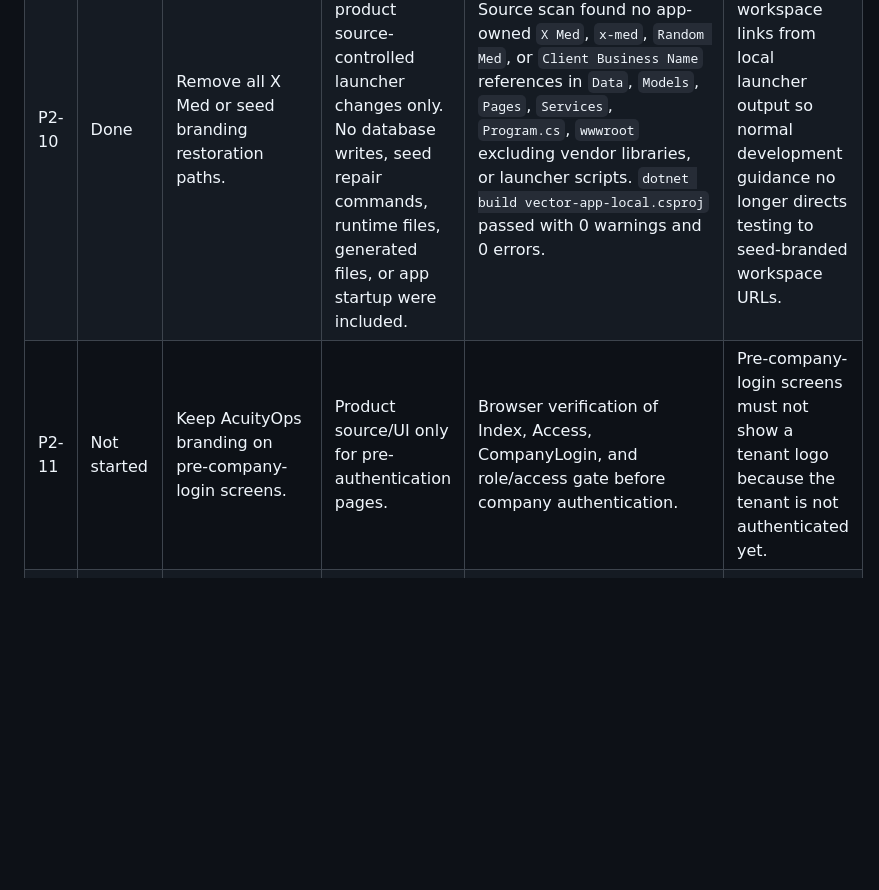
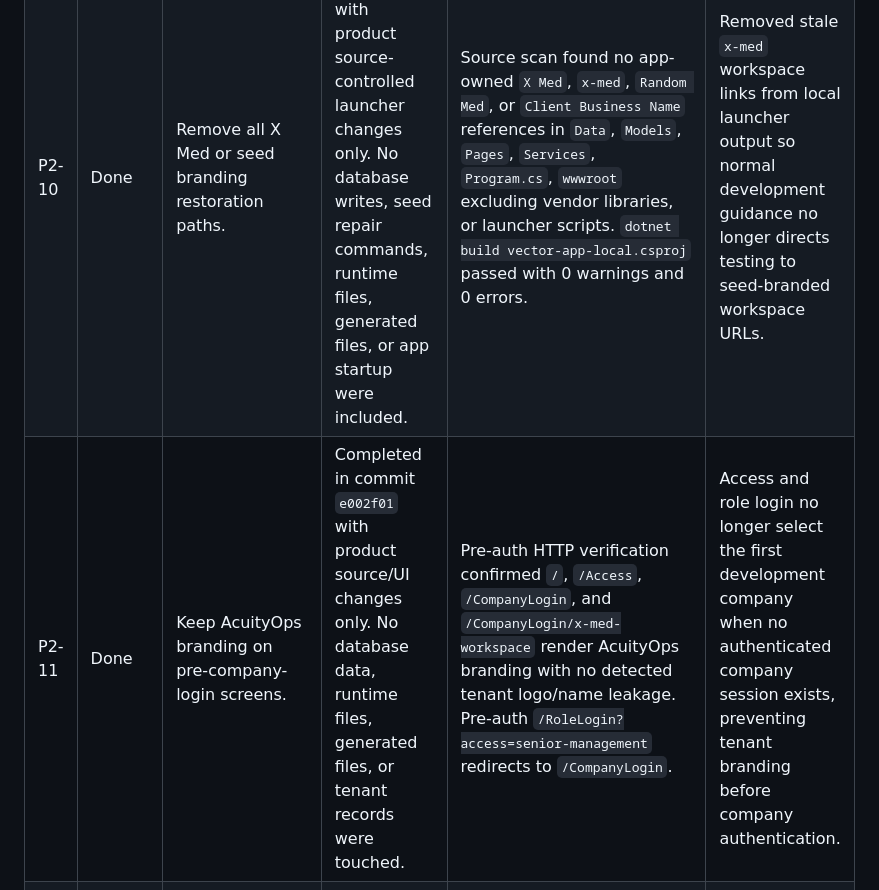
Before and after one commit to VectorOps-1/vector-app, a Markdown page: docs/specs/execution-tracker.md, the part around the change. GitHub-like rendering; blank space fills up the shorter version.

Commit message:
docs: reconcile P2-11 tracker

```diff
--- a/docs/specs/execution-tracker.md
+++ b/docs/specs/execution-tracker.md
@@ -130,7 +130,7 @@ These rows come from `docs/specs/acuityops-master-build-spec.md`, Phase 2 steps
 | --- | --- | --- | --- | --- | --- |
 | P2-09 | Done | Make Master Setup the only source of company name, logo, workspace settings, and branding. | Completed in commit `3373d72` with product source and migration changes only. Active dev schema was backed up and migration-applied separately for verification; no company data cleanup was included. | Build passed before commit. Schema application verified `CompanyLogin` and `Access` no longer throw missing `BrandingStatus` errors. Authenticated senior verification confirmed `Home`, `CompanyProfile`, `CompanyName`, and `LogoUpload` return 200; `X Med` did not render on verified pages. | Company settings now own company name, trading name, workspace slug, logo reference, logo removed state, country, timezone, and branding status. Logo remove UI is conditional on a stored logo being present, so it was not submitted or forced during verification. |
 | P2-10 | Done | Remove all X Med or seed branding restoration paths. | Completed in commit `1f59ce6` with product source-controlled launcher changes only. No database writes, seed repair commands, runtime files, generated files, or app startup were included. | Source scan found no app-owned `X Med`, `x-med`, `Random Med`, or `Client Business Name` references in `Data`, `Models`, `Pages`, `Services`, `Program.cs`, `wwwroot` excluding vendor libraries, or launcher scripts. `dotnet build vector-app-local.csproj` passed with 0 warnings and 0 errors. | Removed stale `x-med` workspace links from local launcher output so normal development guidance no longer directs testing to seed-branded workspace URLs. |
-| P2-11 | Not started | Keep AcuityOps branding on pre-company-login screens. | Product source/UI only for pre-authentication pages. | Browser verification of Index, Access, CompanyLogin, and role/access gate before company authentication. | Pre-company-login screens must not show a tenant logo because the tenant is not authenticated yet. |
+| P2-11 | Done | Keep AcuityOps branding on pre-company-login screens. | Completed in commit `e002f01` with product source/UI changes only. No database data, runtime files, generated files, or tenant records were touched. | Pre-auth HTTP verification confirmed `/`, `/Access`, `/CompanyLogin`, and `/CompanyLogin/x-med-workspace` render AcuityOps branding with no detected tenant logo/name leakage. Pre-auth `/RoleLogin?access=senior-management` redirects to `/CompanyLogin`. | Access and role login no longer select the first development company when no authenticated company session exists, preventing tenant branding before company authentication. |
 | P2-12 | Not started | Make uploaded logos persist and render across all logged-in pages. | Product source, storage-path handling, and migrations only if required. | Upload/preview/save/replace verification, restart/reload verification, and logged-in page branding scan. | Logged-in pages must render company name/logo from the settings record only. |
 | P2-13 | Not started | Add remove-logo functionality. | Product source/UI and stored logo reference handling only. | Browser verification that remove clears the stored logo reference and logged-in pages show a clean no-logo state. | Removing a logo must not restore X Med or any previous seed/default logo. |
 | P2-14 | Not started | Verify company name and logo changes survive restart and reload. | Verification only unless failures require a new tracker row. App startup is allowed only when this row is explicitly authorized. | Browser verification after refresh and controlled restart; report failures only. | Empty company name must render clean neutral copy until Master Setup is completed. |
```
